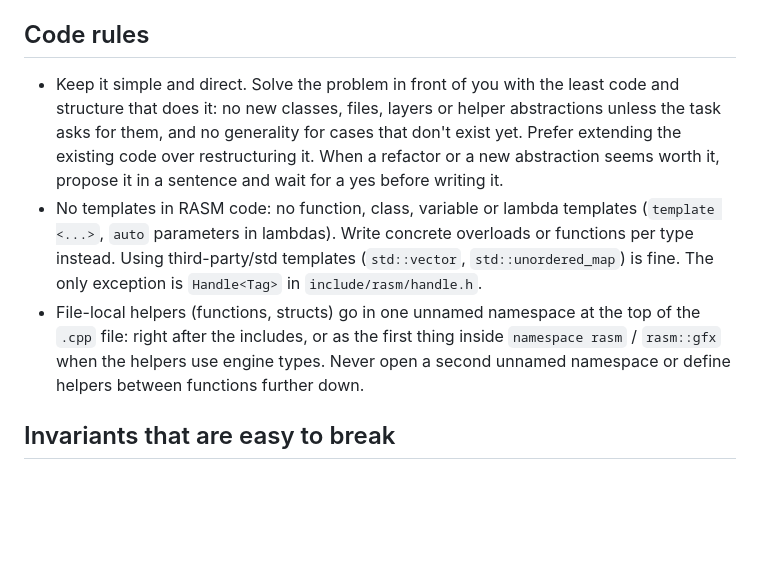
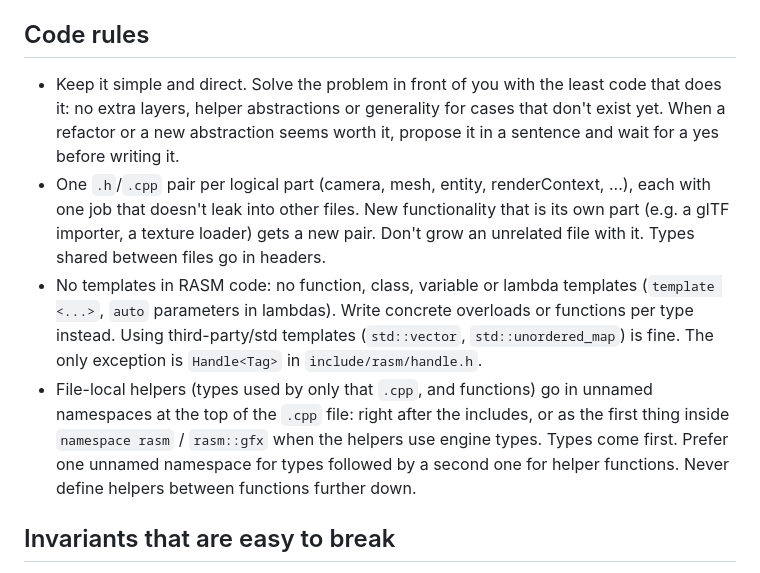
Before and after one commit to adel-elmala/rasm, a Markdown page: CLAUDE.md, the part around the change. Rendered like a GitHub page; blank space fills up the shorter version.

Commit message:
fix: coding style

```diff
--- a/CLAUDE.md
+++ b/CLAUDE.md
@@ -41,9 +41,10 @@ cmake --install build\x64-debug                        # into install/, for find
 
 ## Code rules
 
-- Keep it simple and direct. Solve the problem in front of you with the least code and structure that does it: no new classes, files, layers or helper abstractions unless the task asks for them, and no generality for cases that don't exist yet. Prefer extending the existing code over restructuring it. When a refactor or a new abstraction seems worth it, propose it in a sentence and wait for a yes before writing it.
+- Keep it simple and direct. Solve the problem in front of you with the least code that does it: no extra layers, helper abstractions or generality for cases that don't exist yet. When a refactor or a new abstraction seems worth it, propose it in a sentence and wait for a yes before writing it.
+- One `.h`/`.cpp` pair per logical part (camera, mesh, entity, renderContext, ...), each with one job that doesn't leak into other files. New functionality that is its own part (e.g. a glTF importer, a texture loader) gets a new pair. Don't grow an unrelated file with it. Types shared between files go in headers.
 - No templates in RASM code: no function, class, variable or lambda templates (`template <...>`, `auto` parameters in lambdas). Write concrete overloads or functions per type instead. Using third-party/std templates (`std::vector`, `std::unordered_map`) is fine. The only exception is `Handle<Tag>` in `include/rasm/handle.h`.
-- File-local helpers (functions, structs) go in one unnamed namespace at the top of the `.cpp` file: right after the includes, or as the first thing inside `namespace rasm` / `rasm::gfx` when the helpers use engine types. Never open a second unnamed namespace or define helpers between functions further down.
+- File-local helpers (types used by only that `.cpp`, and functions) go in unnamed namespaces at the top of the `.cpp` file: right after the includes, or as the first thing inside `namespace rasm` / `rasm::gfx` when the helpers use engine types. Types come first. Prefer one unnamed namespace for types followed by a second one for helper functions. Never define helpers between functions further down.
 
 ## Invariants that are easy to break
 
```
Also changed, not shown: docs/coding_style.md (+2 -1 lines).
